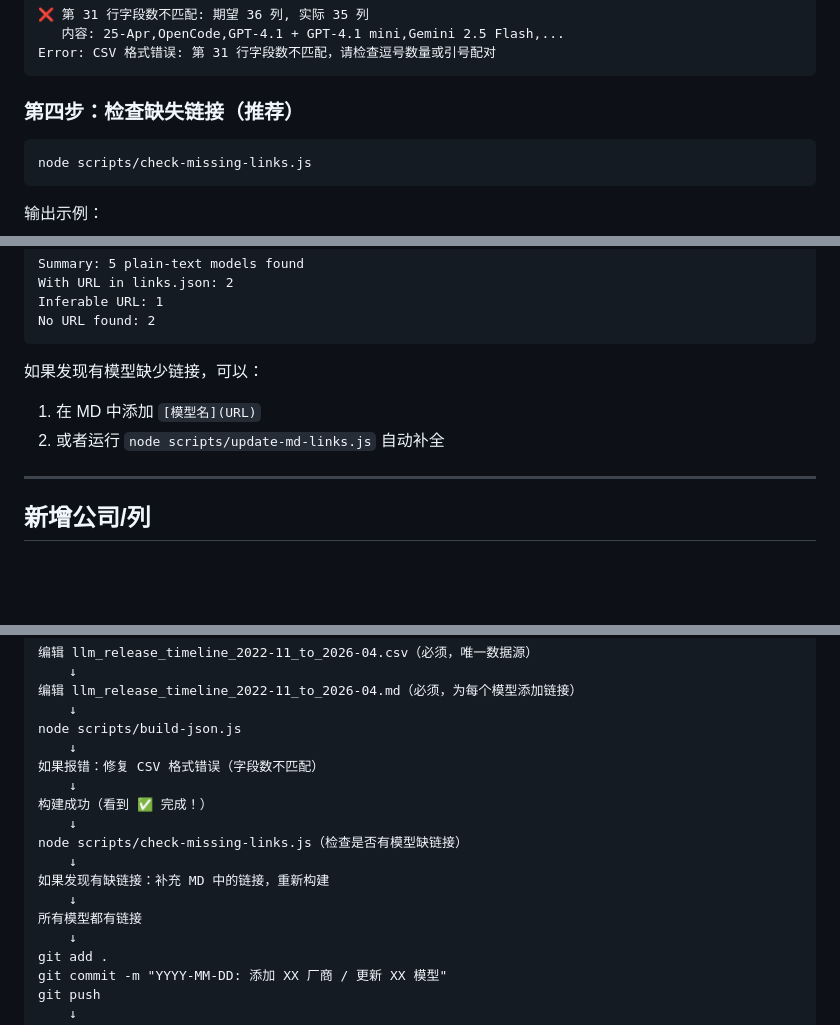
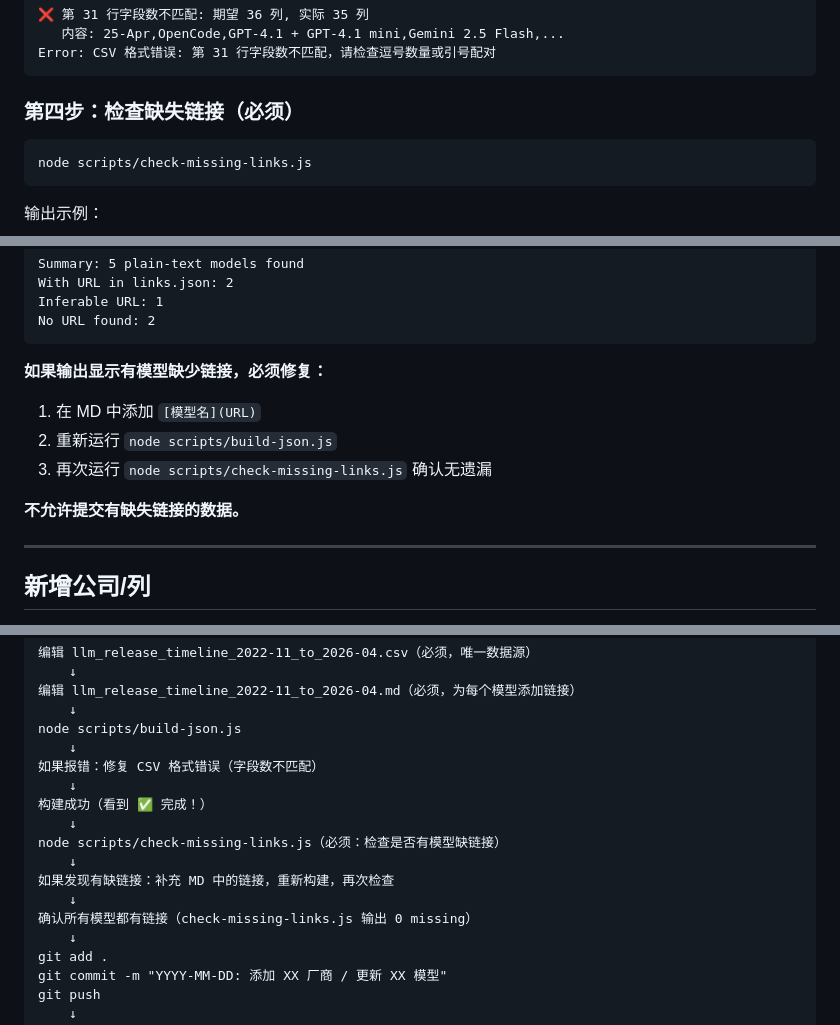
Before and after one commit to Physics-Lee/Monthly_Table_of_LLM_Releasing, a Markdown page: AGENT_UPDATE_GUIDE.md, 3 parts joined by grey strips. Drawn GitHub-style; blank space fills up the shorter version.

````diff
--- a/AGENT_UPDATE_GUIDE.md
+++ b/AGENT_UPDATE_GUIDE.md
@@ -107,7 +107,7 @@ node scripts/build-json.js
 Error: CSV 格式错误: 第 31 行字段数不匹配，请检查逗号数量或引号配对
 ```
 
-### 第四步：检查缺失链接（推荐）
+### 第四步：检查缺失链接（必须）
 
 ```bash
 node scripts/check-missing-links.js
@@ -128,9 +128,12 @@ Inferable URL: 1
 No URL found: 2
 ```
 
-如果发现有模型缺少链接，可以：
+**如果输出显示有模型缺少链接，必须修复：**
 1. 在 MD 中添加 `[模型名](URL)`
-2. 或者运行 `node scripts/update-md-links.js` 自动补全
+2. 重新运行 `node scripts/build-json.js`
+3. 再次运行 `node scripts/check-missing-links.js` 确认无遗漏
+
+**不允许提交有缺失链接的数据。**
 
 ---
 
@@ -203,11 +206,11 @@ node scripts/build-json.js
     ↓
 构建成功（看到 ✅ 完成！）
     ↓
-node scripts/check-missing-links.js（检查是否有模型缺链接）
+node scripts/check-missing-links.js（必须：检查是否有模型缺链接）
     ↓
-如果发现有缺链接：补充 MD 中的链接，重新构建
+如果发现有缺链接：补充 MD 中的链接，重新构建，再次检查
     ↓
-所有模型都有链接
+确认所有模型都有链接（check-missing-links.js 输出 0 missing）
     ↓
 git add .
 git commit -m "YYYY-MM-DD: 添加 XX 厂商 / 更新 XX 模型"
````
Also changed, not shown: SCRIPTS_README.md (+23 -9 lines).
